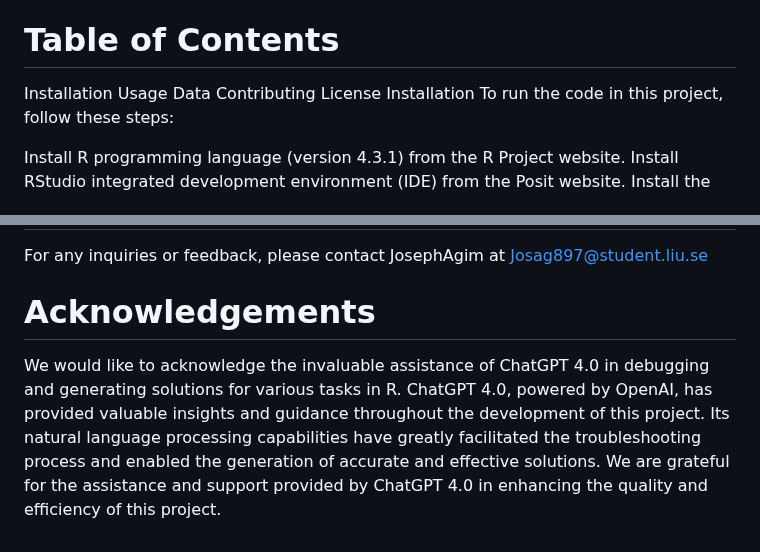
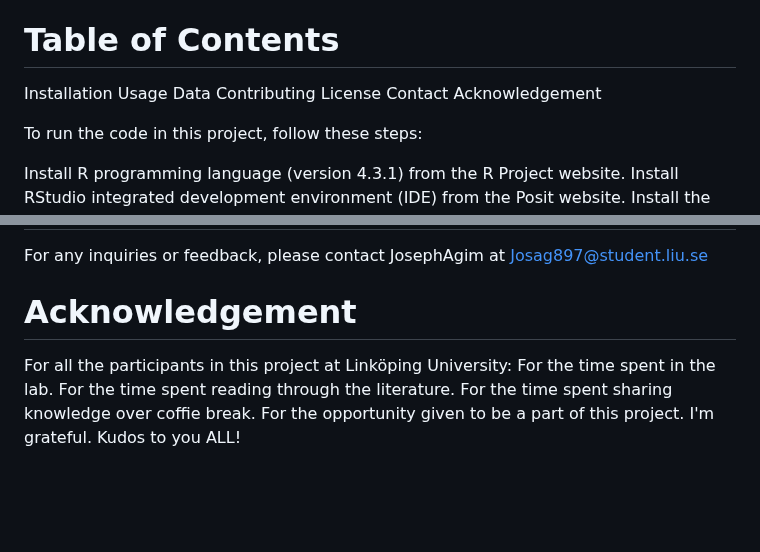
Before and after one commit to JosephAgim/Bulk-RNA-analysis-of-Mus-musculus-Cerebral-Regions, a Markdown page: README.md, 2 parts joined by grey strips. Drawn GitHub-style; blank space fills up the shorter version.

```diff
--- a/README.md
+++ b/README.md
@@ -15,7 +15,9 @@ Usage
 Data
 Contributing
 License
-Installation
+Contact
+Acknowledgement
+
 To run the code in this project, follow these steps:
 
 Install R programming language (version 4.3.1) from the R Project website.
@@ -88,8 +90,11 @@ This project is licensed under the MIT License.
 # Contact
 For any inquiries or feedback, please contact JosephAgim at Josag897@student.liu.se
 
-# Acknowledgements
-We would like to acknowledge the invaluable assistance of ChatGPT 4.0 in debugging and generating solutions for various tasks in R.
-ChatGPT 4.0, powered by OpenAI, has provided valuable insights and guidance throughout the development of this project.
-Its natural language processing capabilities have greatly facilitated the troubleshooting process and enabled the generation of accurate and effective solutions.
-We are grateful for the assistance and support provided by ChatGPT 4.0 in enhancing the quality and efficiency of this project.
+# Acknowledgement
+For all the participants in this project at Linköping University:
+For the time spent in the lab.
+For the time spent reading through the literature.
+For the time spent sharing knowledge over coffie break.
+For the opportunity given to be a part of this project.
+I'm grateful.
+Kudos to you ALL!
```
